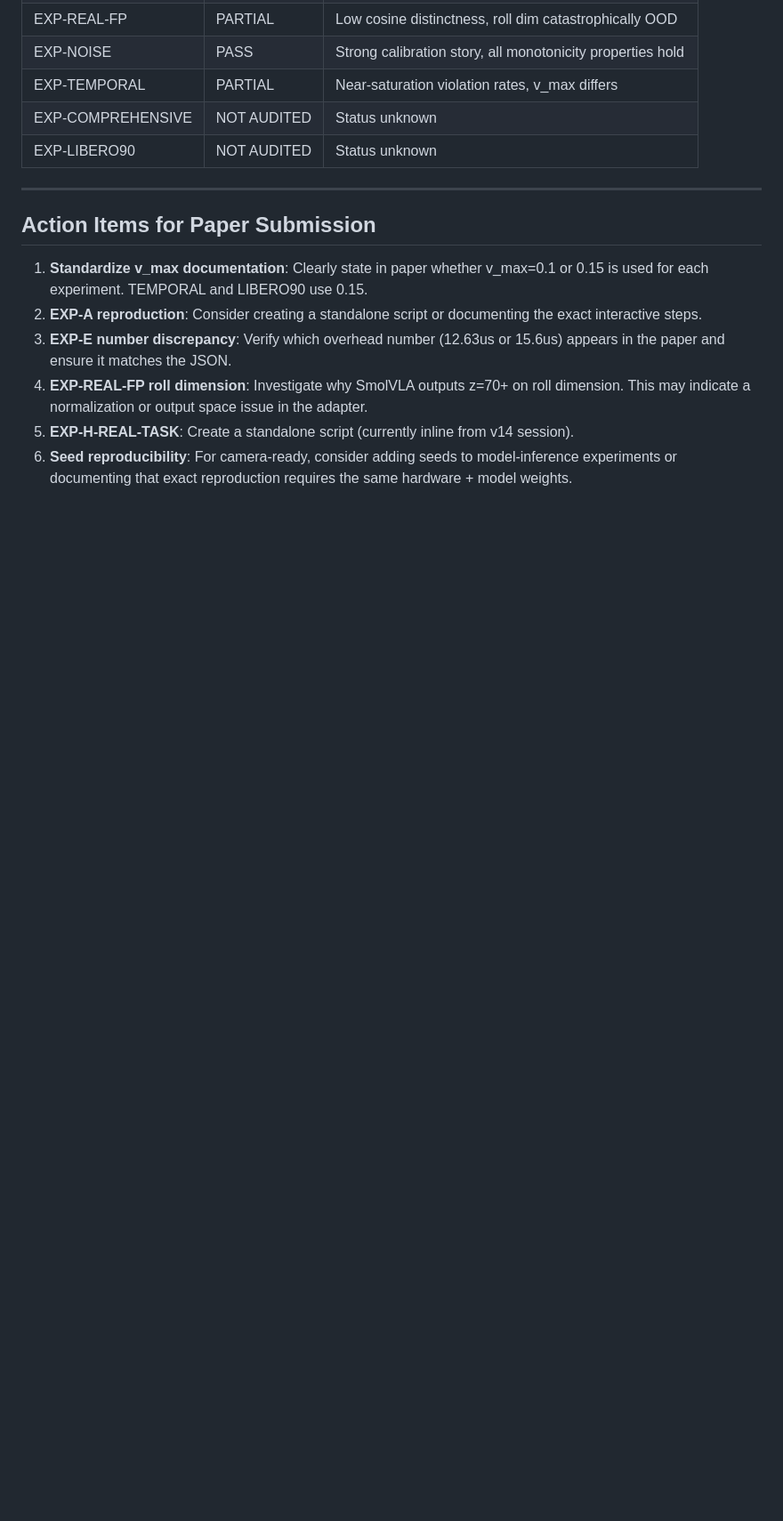
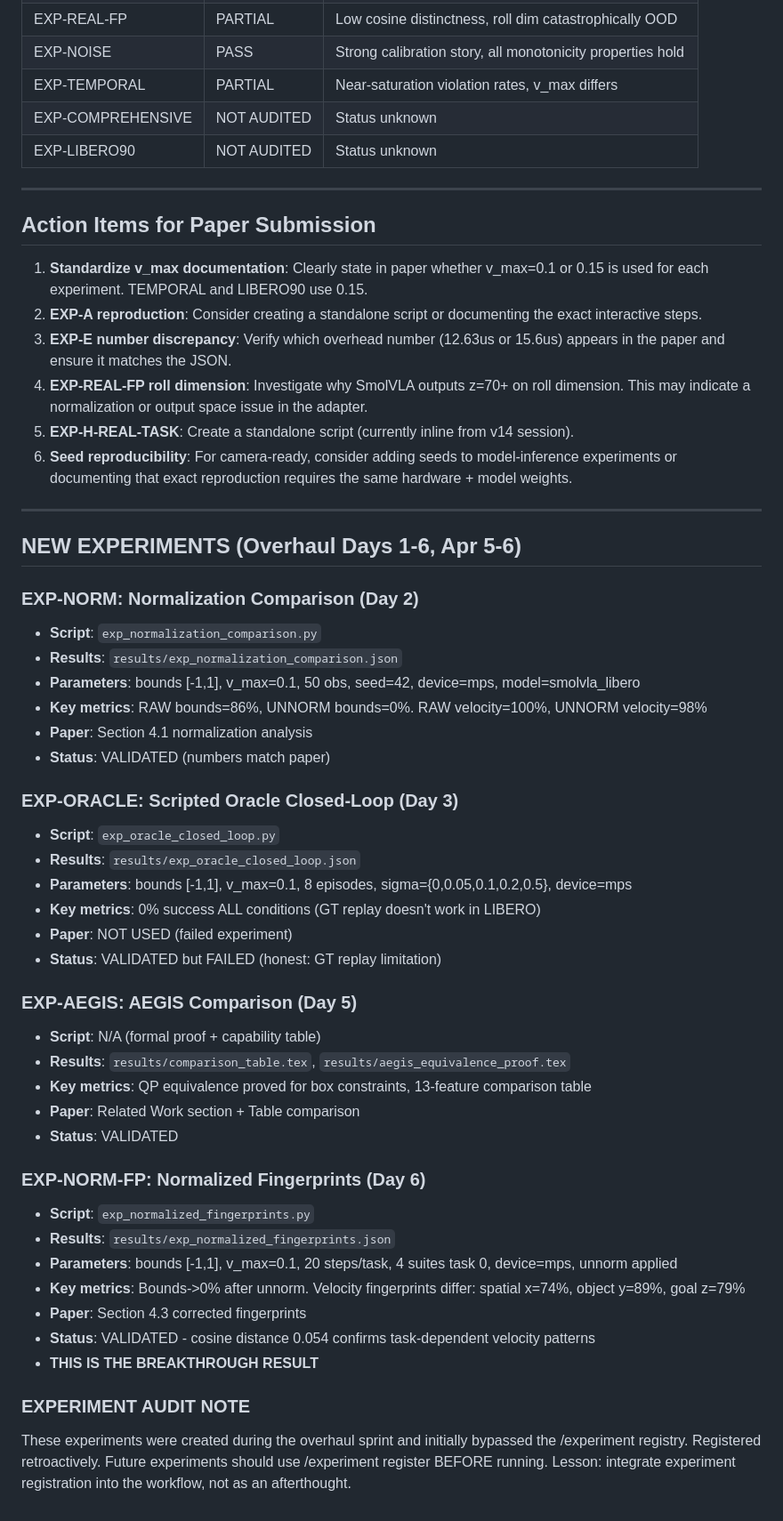
Before and after one commit to krishnam94/vla-edge, a Markdown page: experiments/icra_ws_2026/EXPERIMENT_REGISTRY.md, the part around the change. Shown at 89% size. GitHub-like rendering; blank space fills up the shorter version.

Commit message:
Register overhaul experiments in EXPERIMENT_REGISTRY (retroactive)

```diff
--- a/experiments/icra_ws_2026/EXPERIMENT_REGISTRY.md
+++ b/experiments/icra_ws_2026/EXPERIMENT_REGISTRY.md
@@ -495,3 +495,44 @@ Last audited: 2026-04-01.
 4. **EXP-REAL-FP roll dimension**: Investigate why SmolVLA outputs z=70+ on roll dimension. This may indicate a normalization or output space issue in the adapter.
 5. **EXP-H-REAL-TASK**: Create a standalone script (currently inline from v14 session).
 6. **Seed reproducibility**: For camera-ready, consider adding seeds to model-inference experiments or documenting that exact reproduction requires the same hardware + model weights.
+
+---
+
+## NEW EXPERIMENTS (Overhaul Days 1-6, Apr 5-6)
+
+### EXP-NORM: Normalization Comparison (Day 2)
+- **Script**: `exp_normalization_comparison.py`
+- **Results**: `results/exp_normalization_comparison.json`
+- **Parameters**: bounds [-1,1], v_max=0.1, 50 obs, seed=42, device=mps, model=smolvla_libero
+- **Key metrics**: RAW bounds=86%, UNNORM bounds=0%. RAW velocity=100%, UNNORM velocity=98%
+- **Paper**: Section 4.1 normalization analysis
+- **Status**: VALIDATED (numbers match paper)
+
+### EXP-ORACLE: Scripted Oracle Closed-Loop (Day 3)
+- **Script**: `exp_oracle_closed_loop.py`
+- **Results**: `results/exp_oracle_closed_loop.json`
+- **Parameters**: bounds [-1,1], v_max=0.1, 8 episodes, sigma={0,0.05,0.1,0.2,0.5}, device=mps
+- **Key metrics**: 0% success ALL conditions (GT replay doesn't work in LIBERO)
+- **Paper**: NOT USED (failed experiment)
+- **Status**: VALIDATED but FAILED (honest: GT replay limitation)
+
+### EXP-AEGIS: AEGIS Comparison (Day 5)
+- **Script**: N/A (formal proof + capability table)
+- **Results**: `results/comparison_table.tex`, `results/aegis_equivalence_proof.tex`
+- **Key metrics**: QP equivalence proved for box constraints, 13-feature comparison table
+- **Paper**: Related Work section + Table comparison
+- **Status**: VALIDATED
+
+### EXP-NORM-FP: Normalized Fingerprints (Day 6)
+- **Script**: `exp_normalized_fingerprints.py`
+- **Results**: `results/exp_normalized_fingerprints.json`
+- **Parameters**: bounds [-1,1], v_max=0.1, 20 steps/task, 4 suites task 0, device=mps, unnorm applied
+- **Key metrics**: Bounds->0% after unnorm. Velocity fingerprints differ: spatial x=74%, object y=89%, goal z=79%
+- **Paper**: Section 4.3 corrected fingerprints
+- **Status**: VALIDATED - cosine distance 0.054 confirms task-dependent velocity patterns
+- **THIS IS THE BREAKTHROUGH RESULT**
+
+### EXPERIMENT AUDIT NOTE
+These experiments were created during the overhaul sprint and initially bypassed the /experiment registry.
+Registered retroactively. Future experiments should use /experiment register BEFORE running.
+Lesson: integrate experiment registration into the workflow, not as an afterthought.
```
